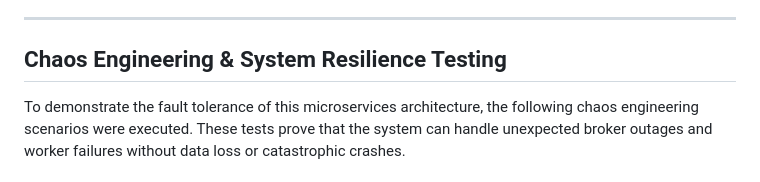
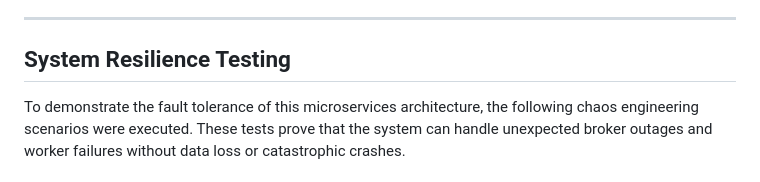
Before and after one commit to Eran-Meir/qualitest-elbit, a Markdown page: README.md, the part around the change. Rendered like a GitHub page.

Commit message:
Setting up the README

```diff
--- a/README.md
+++ b/README.md
@@ -123,7 +123,7 @@ Standard routers block multicast by default. To route messages between networks:
 
 ---
 
-## Chaos Engineering & System Resilience Testing
+## System Resilience Testing
 
 To demonstrate the fault tolerance of this microservices architecture, the following chaos engineering scenarios were executed. These tests prove that the system can handle unexpected broker outages and worker failures without data loss or catastrophic crashes.
 
```
